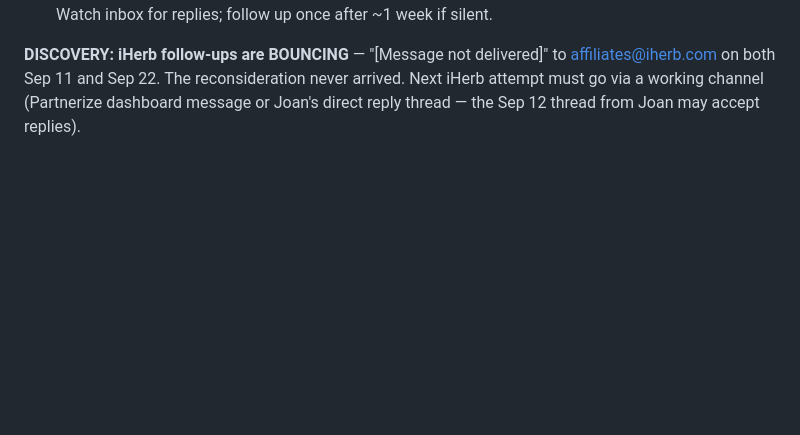
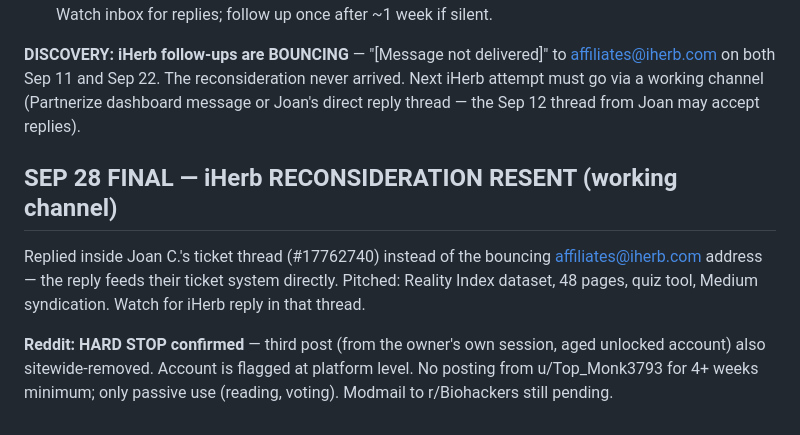
Before and after one commit to fahimengr87/naturally-restful, a Markdown page: docs/SESSION-HANDOFF.md, the part around the change. GitHub-like rendering; blank space fills up the shorter version.

Commit message:
iHerb reconsideration resent via working ticket thread; Reddit hard-stop logged

```diff
--- a/docs/SESSION-HANDOFF.md
+++ b/docs/SESSION-HANDOFF.md
@@ -196,3 +196,8 @@ All three exclusive-stat pitches SENT from fahim.mahmood6@gmail.com (4:2x PM, ve
 Watch inbox for replies; follow up once after ~1 week if silent.
 
 **DISCOVERY: iHerb follow-ups are BOUNCING** — "[Message not delivered]" to affiliates@iherb.com on both Sep 11 and Sep 22. The reconsideration never arrived. Next iHerb attempt must go via a working channel (Partnerize dashboard message or Joan's direct reply thread — the Sep 12 thread from Joan may accept replies).
+
+## SEP 28 FINAL — iHerb RECONSIDERATION RESENT (working channel)
+Replied inside Joan C.'s ticket thread (#17762740) instead of the bouncing affiliates@iherb.com address — the reply feeds their ticket system directly. Pitched: Reality Index dataset, 48 pages, quiz tool, Medium syndication. Watch for iHerb reply in that thread.
+
+**Reddit: HARD STOP confirmed** — third post (from the owner's own session, aged unlocked account) also sitewide-removed. Account is flagged at platform level. No posting from u/Top_Monk3793 for 4+ weeks minimum; only passive use (reading, voting). Modmail to r/Biohackers still pending.
```
